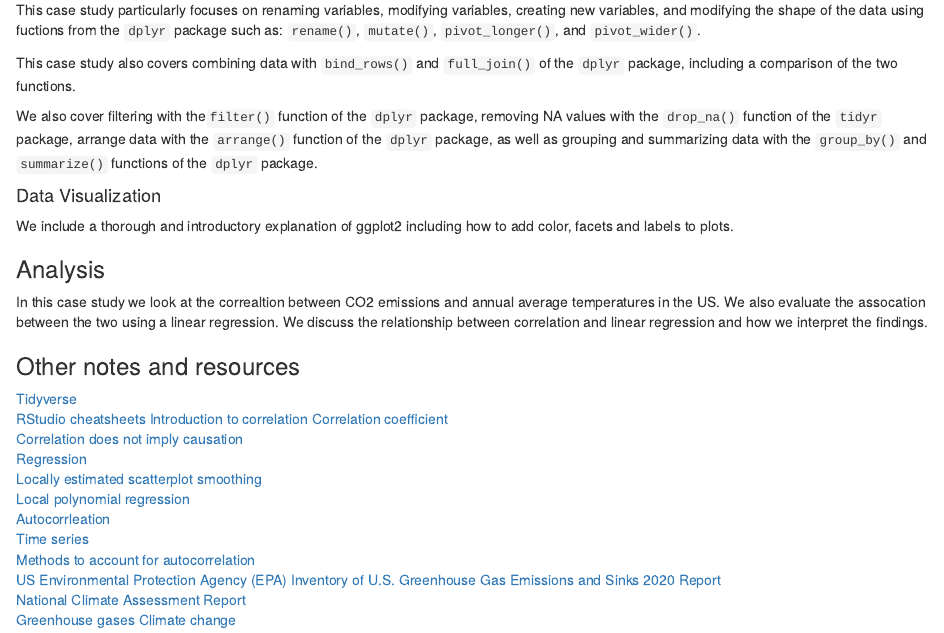
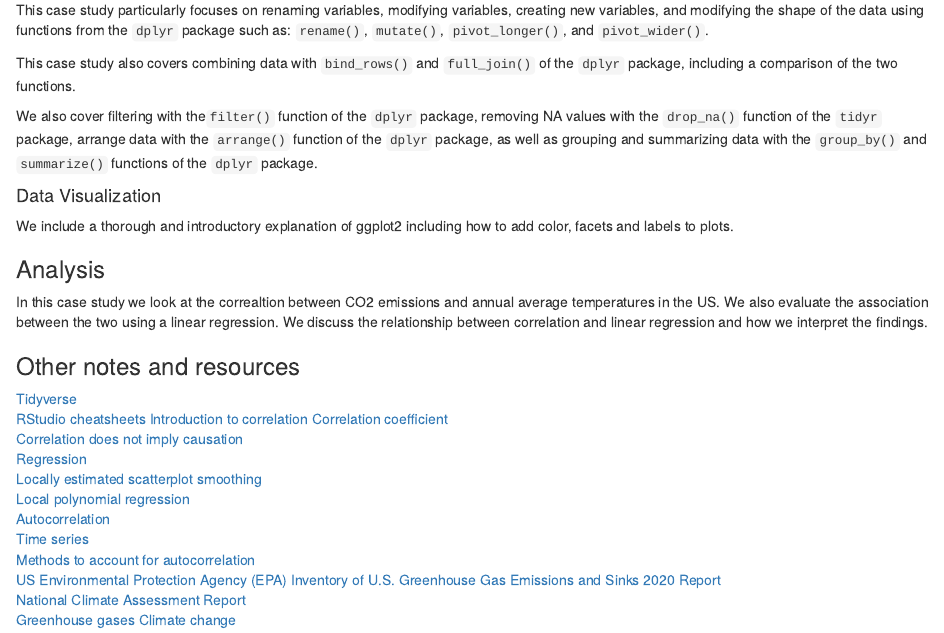
Before and after one commit to opencasestudies/ocs-bp-template, an R Markdown document (README.Rmd): the page in a window 1100 px wide, from 1440 px down. Rendered offline with R 4.5, knitr and Pandoc, with nearby package versions.

Commit message:
Fix spelling errors in README.Rmd
Corrected spelling errors in the README file.

```diff
--- a/README.Rmd
+++ b/README.Rmd
@@ -79,7 +79,7 @@ Data from several .xlsx files and a couple of .csv files were imported using `re
 
 #### Data wrangling
 
-This case study particularly focuses on renaming variables, modifying variables, creating new variables, and modifying the shape of the data using fuctions from the `dplyr` package such as: `rename()`, `mutate()`, `pivot_longer()`, and `pivot_wider()`.
+This case study particularly focuses on renaming variables, modifying variables, creating new variables, and modifying the shape of the data using functions from the `dplyr` package such as: `rename()`, `mutate()`, `pivot_longer()`, and `pivot_wider()`.
 
 This case study also covers combining data with `bind_rows()` and `full_join()` of the `dplyr` package, including a comparison of the two functions.
 
@@ -92,7 +92,7 @@ We include a thorough and introductory explanation of ggplot2 including how to a
 
 ### Analysis
 
-In this case study we look at the correaltion between CO2 emissions and annual average temperatures in the US. We also evaluate the assocation between the two using a linear regression. We discuss the relationship between correlation and linear regression and how we interpret the findings.
+In this case study we look at the correaltion between CO2 emissions and annual average temperatures in the US. We also evaluate the association between the two using a linear regression. We discuss the relationship between correlation and linear regression and how we interpret the findings.
 
 
 ### Other notes and resources
@@ -105,7 +105,7 @@ In this case study we look at the correaltion between CO2 emissions and annual a
 [Regression](https://rafalab.github.io/dsbook/regression.html){target="_blank"}
 [Locally estimated scatterplot smoothing](https://en.wikipedia.org/wiki/Local_regression){target="_blank"}
 [Local polynomial regression](https://en.wikipedia.org/wiki/Local_regression){target="_blank"}
-[Autocorrleation](https://en.wikipedia.org/wiki/Autocorrelation){target="_blank"}
+[Autocorrelation](https://en.wikipedia.org/wiki/Autocorrelation){target="_blank"}
 [Time series](https://en.wikipedia.org/wiki/Time_series){target="_blank"}
 [Methods to account for autocorrelation](https://online.stat.psu.edu/stat462/node/188/){target="_blank"}
 [US Environmental Protection Agency (EPA) Inventory of U.S. Greenhouse Gas Emissions and Sinks 2020 Report](https://www.epa.gov/sites/production/files/2020-04/documents/us-ghg-inventory-2020-main-text.pdf){target="_blank"}
```
